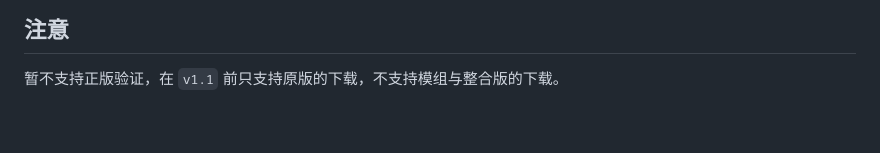
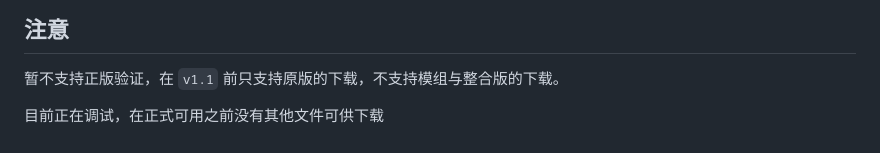
Before and after one commit to lizeesheng/CLIL, a Markdown page: README.md, the part around the change. GitHub-like rendering.

```diff
--- a/README.md
+++ b/README.md
@@ -103,3 +103,6 @@ g++ -Ofast -Wl,--stack=16777216 -std=c++17 launcher_main.cpp -o clil.exe
 ## 注意
 
 暂不支持正版验证，在 `v1.1` 前只支持原版的下载，不支持模组与整合版的下载。
+
+
+目前正在调试，在正式可用之前没有其他文件可供下载
```
